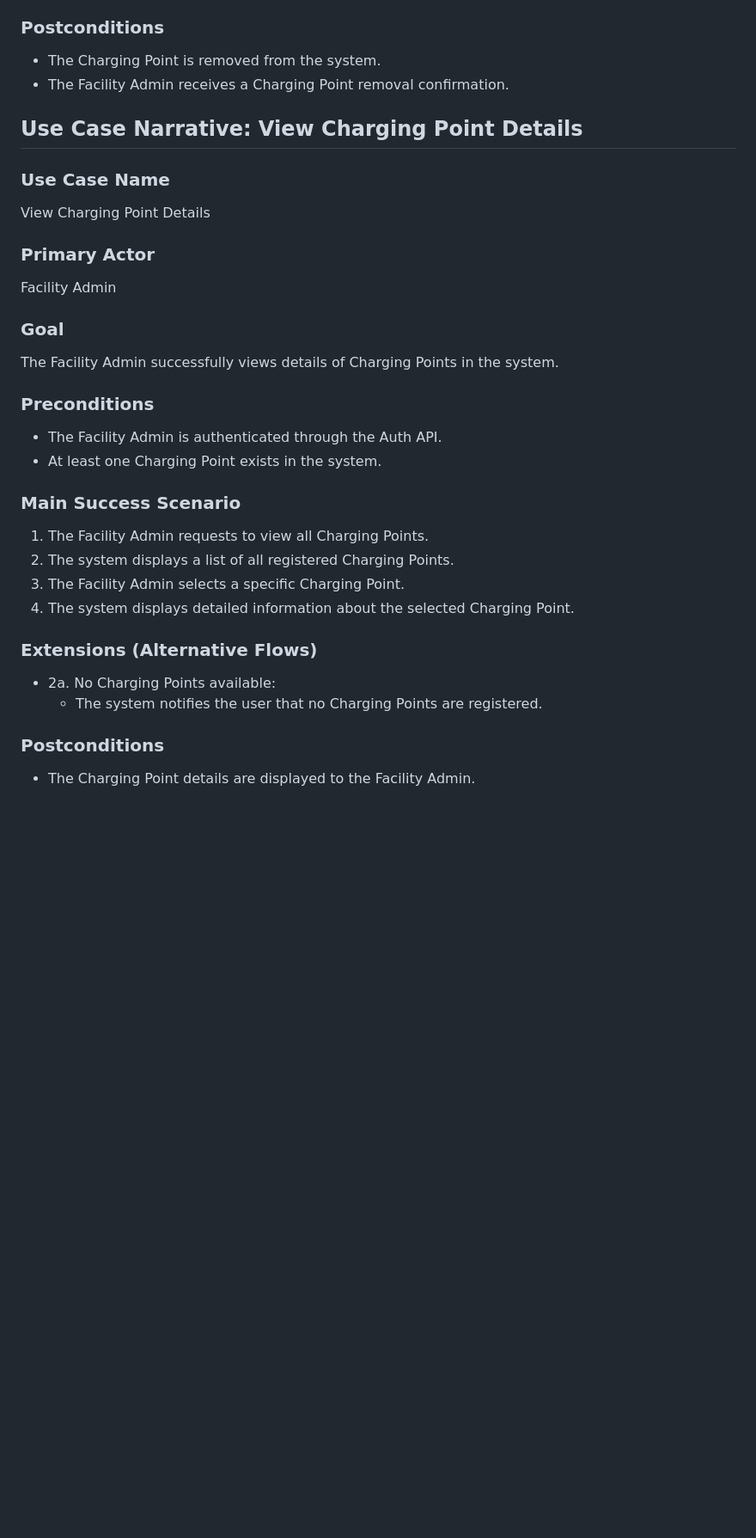
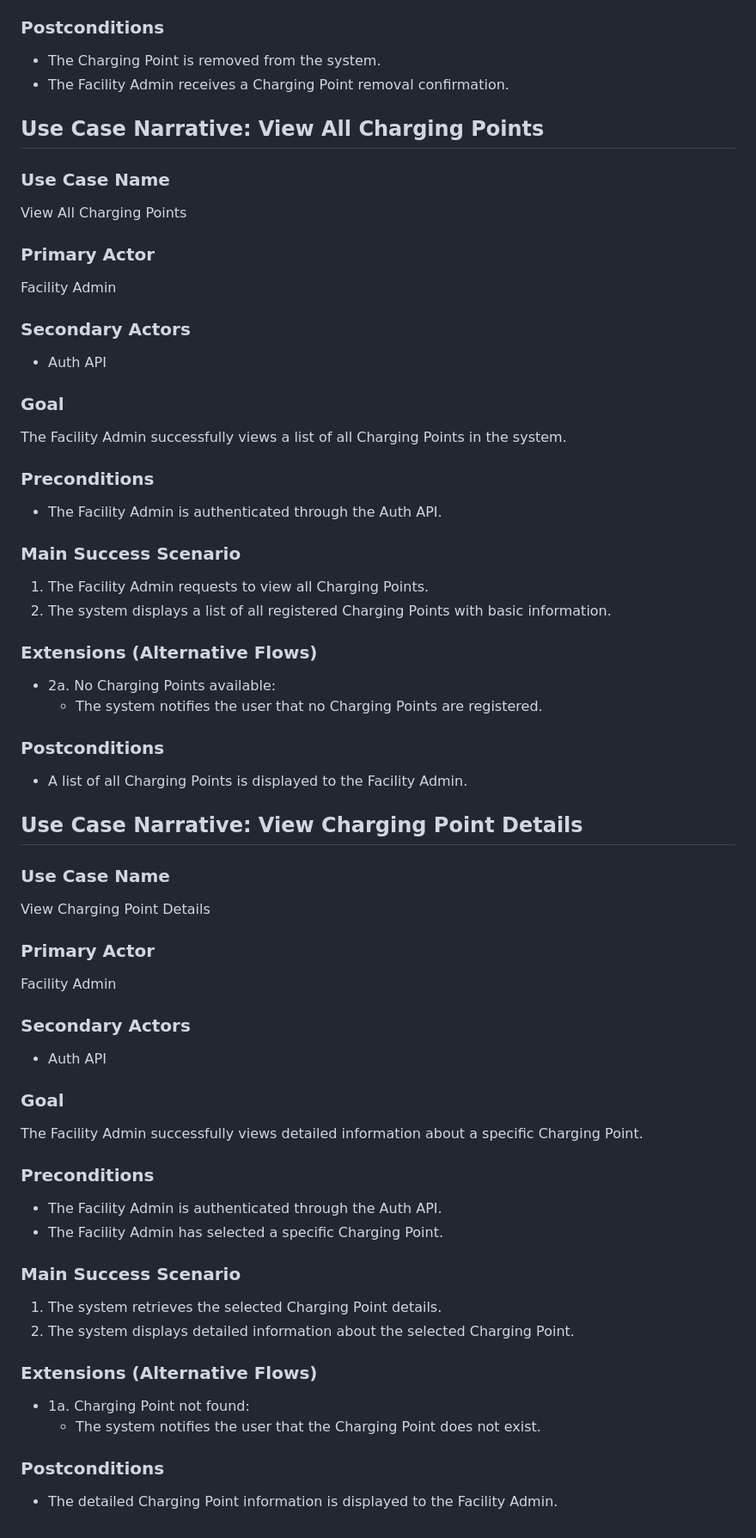
Before and after one commit to longhibeck/car-charging-reservation-system, a Markdown page: docs/system-behavior.md, the part around one of its changes. Shown at 86% size. GitHub-like rendering; blank space fills up the shorter version.

Commit message:
Add view all charging points as use case

```diff
--- a/docs/system-behavior.md
+++ b/docs/system-behavior.md
@@ -412,6 +413,42 @@ The Facility Admin successfully removes a Charging Point from the system.
 - The Charging Point is removed from the system.
 - The Facility Admin receives a Charging Point removal confirmation.
 
+## Use Case Narrative: View All Charging Points
+
+### Use Case Name
+
+View All Charging Points
+
+### Primary Actor
+
+Facility Admin
+
+### Secondary Actors
+
+- Auth API
+
+### Goal
+
+The Facility Admin successfully views a list of all Charging Points in the system.
+
+### Preconditions
+
+- The Facility Admin is authenticated through the Auth API.
+
+### Main Success Scenario
+
+1. The Facility Admin requests to view all Charging Points.
+2. The system displays a list of all registered Charging Points with basic information.
+
+### Extensions (Alternative Flows)
+
+- 2a. No Charging Points available:
+  - The system notifies the user that no Charging Points are registered.
+
+### Postconditions
+
+- A list of all Charging Points is displayed to the Facility Admin.
+
 ## Use Case Narrative: View Charging Point Details
 
 ### Use Case Name
@@ -422,27 +459,29 @@ View Charging Point Details
 
 Facility Admin
 
+### Secondary Actors
+
+- Auth API
+
 ### Goal
 
-The Facility Admin successfully views details of Charging Points in the system.
+The Facility Admin successfully views detailed information about a specific Charging Point.
 
 ### Preconditions
 
 - The Facility Admin is authenticated through the Auth API.
-- At least one Charging Point exists in the system.
+- The Facility Admin has selected a specific Charging Point.
 
 ### Main Success Scenario
 
-1. The Facility Admin requests to view all Charging Points.
-2. The system displays a list of all registered Charging Points.
-3. The Facility Admin selects a specific Charging Point.
-4. The system displays detailed information about the selected Charging Point.
+1. The system retrieves the selected Charging Point details.
+2. The system displays detailed information about the selected Charging Point.
 
 ### Extensions (Alternative Flows)
 
-- 2a. No Charging Points available:
-  - The system notifies the user that no Charging Points are registered.
+- 1a. Charging Point not found:
+  - The system notifies the user that the Charging Point does not exist.
 
 ### Postconditions
 
-- The Charging Point details are displayed to the Facility Admin.
+- The detailed Charging Point information is displayed to the Facility Admin.
```
Also changed, not shown: other parts of docs/system-behavior.md (+1 -0 lines).
